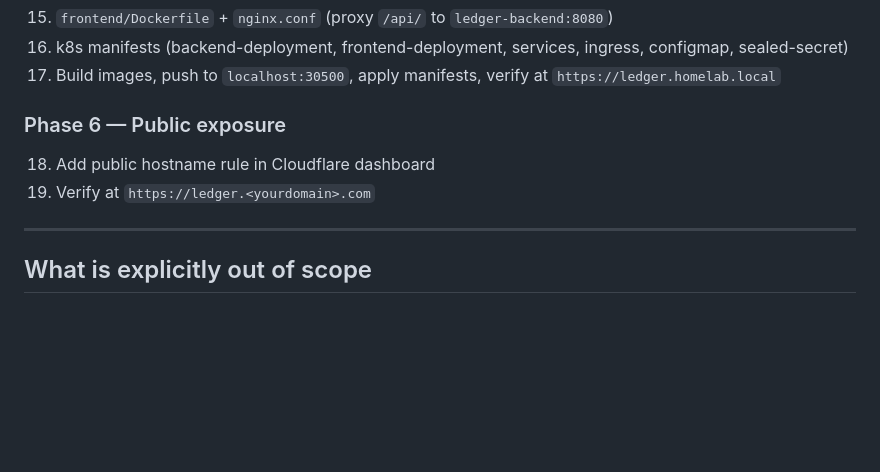
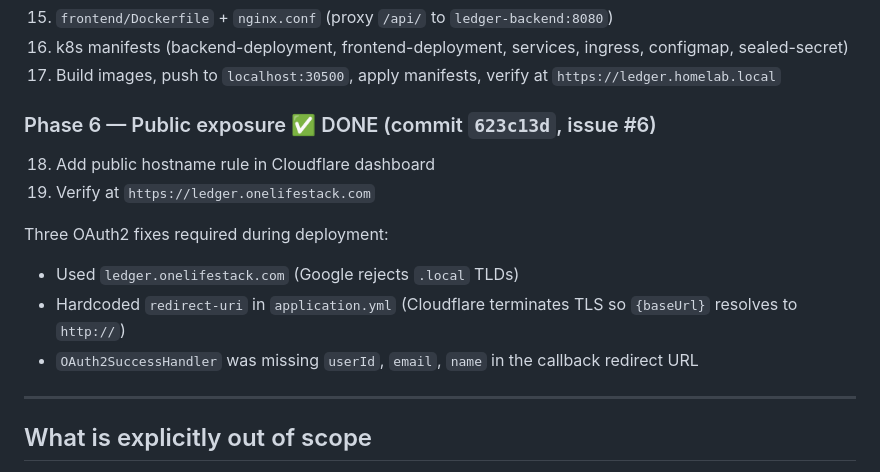
Before and after one commit to omprakash201194/ledger, a Markdown page: PLAN.md, the part around the change. GitHub-like rendering; blank space fills up the shorter version.

Commit message:
docs: mark Phase 6 complete — app live at ledger.onelifestack.com
Co-Authored-By: Claude Sonnet 4.6 <noreply@anthropic.com>

```diff
--- a/PLAN.md
+++ b/PLAN.md
@@ -316,9 +316,14 @@ The nginx ingress handles the internal TLS. Cloudflare terminates the public-fac
 16. k8s manifests (backend-deployment, frontend-deployment, services, ingress, configmap, sealed-secret)
 17. Build images, push to `localhost:30500`, apply manifests, verify at `https://ledger.homelab.local`
 
-### Phase 6 — Public exposure
+### Phase 6 — Public exposure ✅ DONE (commit `623c13d`, issue #6)
 18. Add public hostname rule in Cloudflare dashboard
-19. Verify at `https://ledger.<yourdomain>.com`
+19. Verify at `https://ledger.onelifestack.com`
+
+Three OAuth2 fixes required during deployment:
+- Used `ledger.onelifestack.com` (Google rejects `.local` TLDs)
+- Hardcoded `redirect-uri` in `application.yml` (Cloudflare terminates TLS so `{baseUrl}` resolves to `http://`)
+- `OAuth2SuccessHandler` was missing `userId`, `email`, `name` in the callback redirect URL
 
 ---
 
```
Also changed, not shown: CLAUDE.md (+11 -9 lines).
